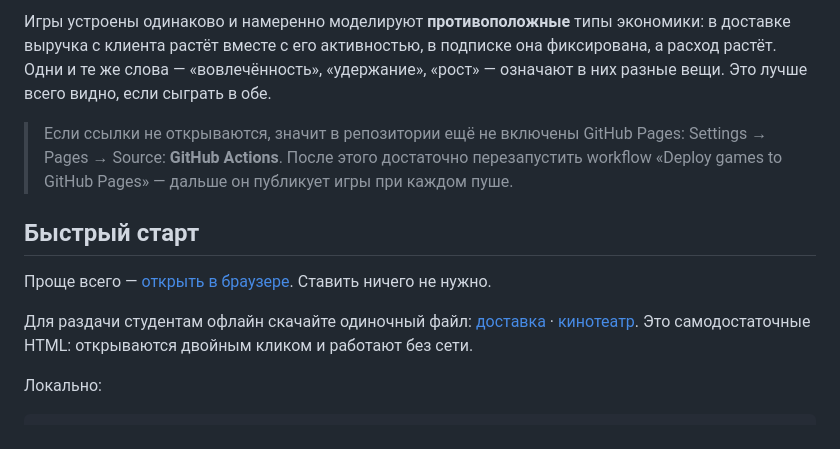
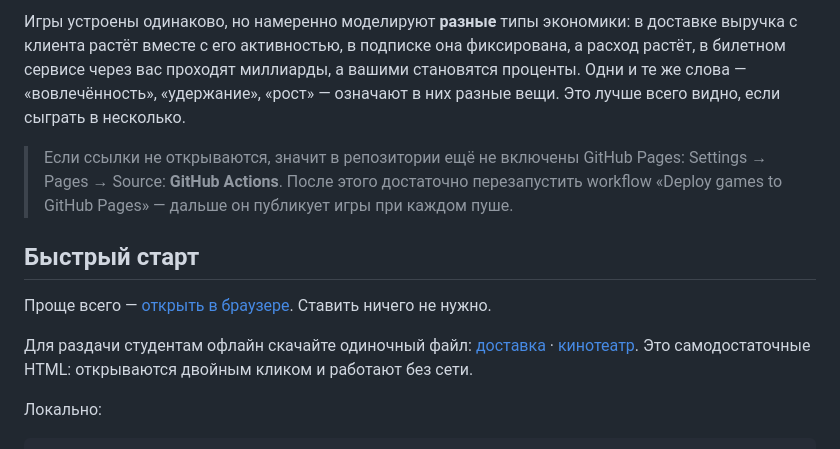
Before and after one commit to ruben-deev/economics-simulators, a Markdown page: README.md, the part around one of its changes. GitHub-like rendering.

```diff
--- a/README.md
+++ b/README.md
@@ -20,8 +21,10 @@
 
-Игры устроены одинаково и намеренно моделируют **противоположные** типы экономики:
-в доставке выручка с клиента растёт вместе с его активностью, в подписке она фиксирована,
-а расход растёт. Одни и те же слова — «вовлечённость», «удержание», «рост» — означают
-в них разные вещи. Это лучше всего видно, если сыграть в обе.
+Игры устроены одинаково, но намеренно моделируют **разные** типы экономики:
+в доставке выручка с клиента растёт вместе с его активностью, в подписке она
+фиксирована, а расход растёт, в билетном сервисе через вас проходят миллиарды,
+а вашими становятся проценты. Одни и те же слова — «вовлечённость», «удержание»,
+«рост» — означают в них разные вещи. Это лучше всего видно, если сыграть
+в несколько.
 
 > Если ссылки не открываются, значит в репозитории ещё не включены GitHub Pages:
 > Settings → Pages → Source: **GitHub Actions**. После этого достаточно перезапустить
```
Also changed, not shown: other parts of README.md (+7 -6 lines), README.en.md (+11 -9 lines).
